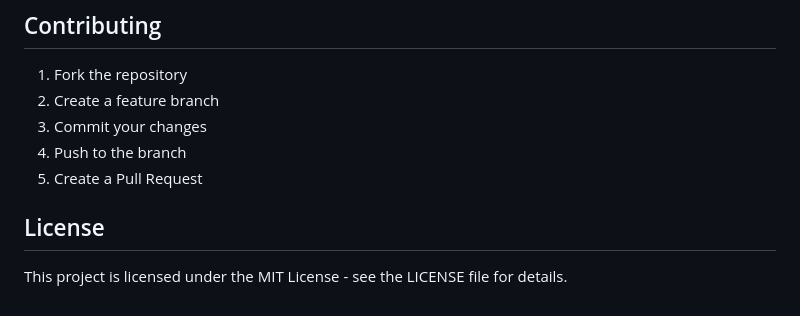
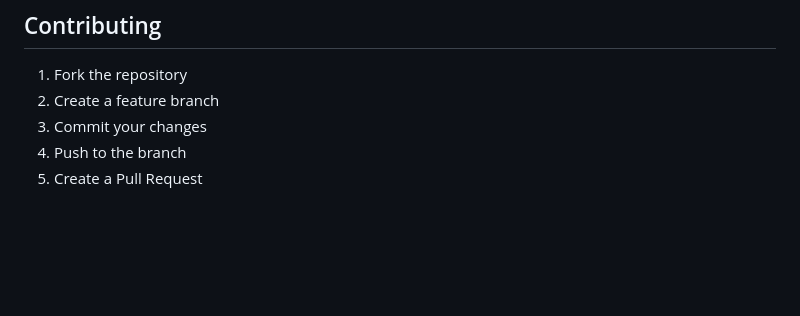
Before and after one commit to Sachin-123123/AutomatedResumeShortlister, a Markdown page: README.md, the part around the change. GitHub-like rendering; blank space fills up the shorter version.

```diff
--- a/README.md
+++ b/README.md
@@ -122,7 +122,3 @@ AutomatedResumeShortlister/
 3. Commit your changes
 4. Push to the branch
 5. Create a Pull Request
-
-## License
-
-This project is licensed under the MIT License - see the LICENSE file for details.
```
